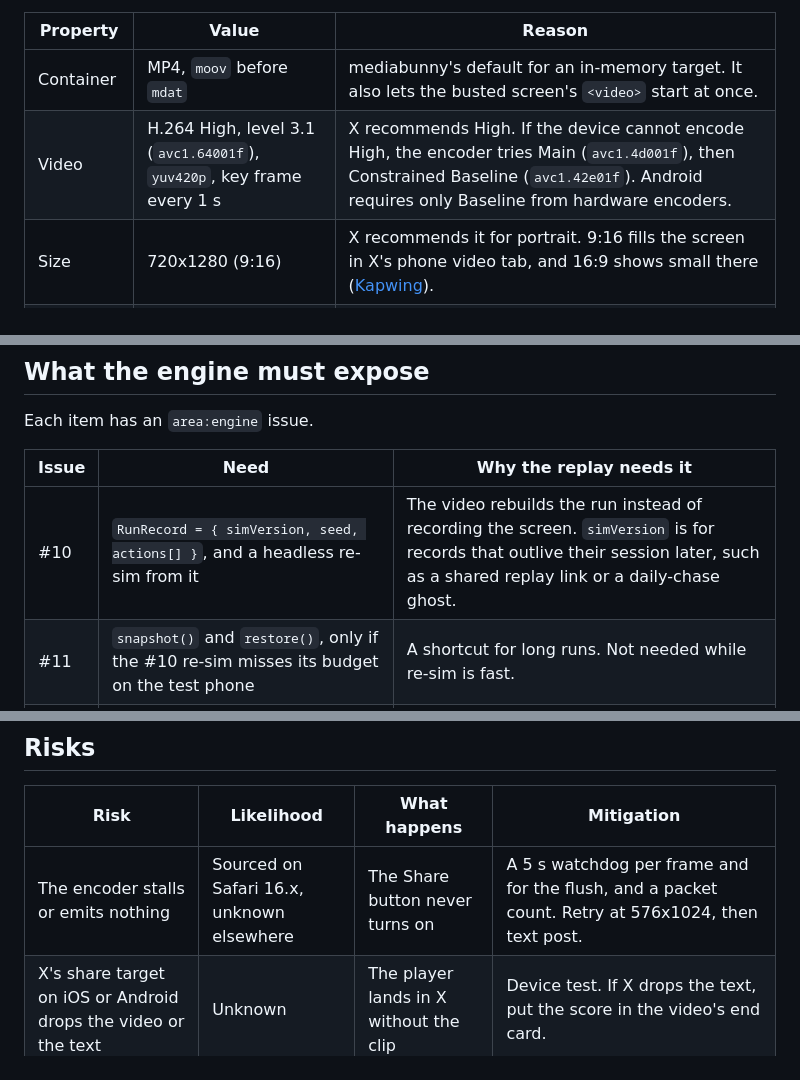
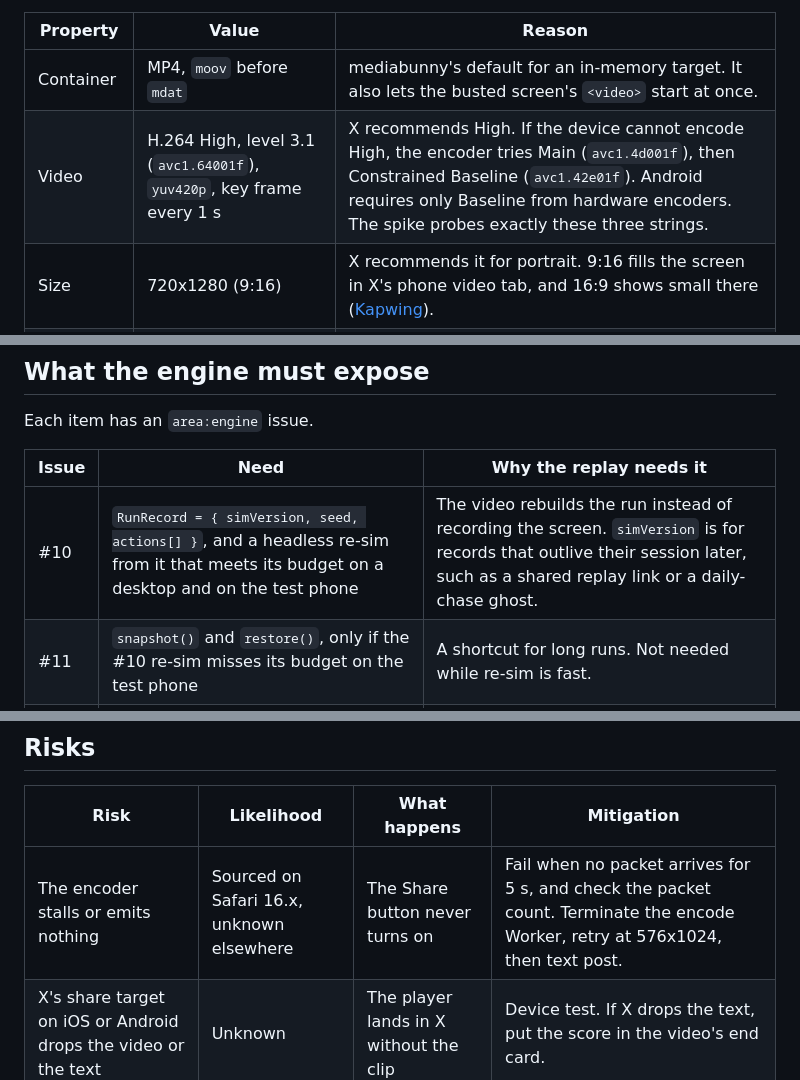
Before and after one commit to Pinpas/roadster-escape, a Markdown page: docs/SHARE_PLAN.md, 3 parts joined by grey strips. Rendered like a GitHub page.

```diff
--- a/docs/SHARE_PLAN.md
+++ b/docs/SHARE_PLAN.md
@@ -30,7 +30,7 @@ X's own media spec is written for API uploads ([X media best practices](https://
 | Property | Value | Reason |
 | --- | --- | --- |
 | Container | MP4, `moov` before `mdat` | mediabunny's default for an in-memory target. It also lets the busted screen's `<video>` start at once. |
-| Video | H.264 High, level 3.1 (`avc1.64001f`), `yuv420p`, key frame every 1 s | X recommends High. If the device cannot encode High, the encoder tries Main (`avc1.4d001f`), then Constrained Baseline (`avc1.42e01f`). Android requires only Baseline from hardware encoders. |
+| Video | H.264 High, level 3.1 (`avc1.64001f`), `yuv420p`, key frame every 1 s | X recommends High. If the device cannot encode High, the encoder tries Main (`avc1.4d001f`), then Constrained Baseline (`avc1.42e01f`). Android requires only Baseline from hardware encoders. The spike probes exactly these three strings. |
 | Size | 720x1280 (9:16) | X recommends it for portrait. 9:16 fills the screen in X's phone video tab, and 16:9 shows small there ([Kapwing](https://www.kapwing.com/resources/how-to-post-videos-on-x-in-2025-vertical-video-tab/)). |
 | Fallback size | 576x1024 | 9:16, a multiple of 16 in both directions, and inside the "32x32 to 1280x1024" limit that X's API page also states. |
 | Frame rate | 30 fps | 60 fps takes 2.0 times as long to encode and makes a 1.7 times larger file (measured below). Level 3.1 allows 720p only up to 30 fps. |
@@ -134,7 +137,7 @@ Each item has an `area:engine` issue.
 
 | Issue | Need | Why the replay needs it |
 | --- | --- | --- |
-| #10 | `RunRecord = { simVersion, seed, actions[] }`, and a headless re-sim from it | The video rebuilds the run instead of recording the screen. `simVersion` is for records that outlive their session later, such as a shared replay link or a daily-chase ghost. |
+| #10 | `RunRecord = { simVersion, seed, actions[] }`, and a headless re-sim from it that meets its budget on a desktop and on the test phone | The video rebuilds the run instead of recording the screen. `simVersion` is for records that outlive their session later, such as a shared replay link or a daily-chase ghost. |
 | #11 | `snapshot()` and `restore()`, only if the #10 re-sim misses its budget on the test phone | A shortcut for long runs. Not needed while re-sim is fast. |
 | #12 | Tick-stamped `SimEvent`s: perfect dodge, wreck, near miss, bust | The busted screen picks the best moment and places the slow motion. |
 | #13 | Render an interpolated sim state at any size into the existing renderer, as a pure function of sim time | Slow motion needs sub-tick sim times. One renderer avoids a second WebGL context. No wall clock keeps effects in step at any speed. |
@@ -144,7 +147,7 @@ Each item has an `area:engine` issue.
 
 | Risk | Likelihood | What happens | Mitigation |
 | --- | --- | --- | --- |
-| The encoder stalls or emits nothing | Sourced on Safari 16.x, unknown elsewhere | The Share button never turns on | A 5 s watchdog per frame and for the flush, and a packet count. Retry at 576x1024, then text post. |
+| The encoder stalls or emits nothing | Sourced on Safari 16.x, unknown elsewhere | The Share button never turns on | Fail when no packet arrives for 5 s, and check the packet count. Terminate the encode Worker, retry at 576x1024, then text post. |
 | X's share target on iOS or Android drops the video or the text | Unknown | The player lands in X without the clip | Device test. If X drops the text, put the score in the video's end card. |
 | X enforces its API limit of 1280x1024 on app uploads | Unknown | 720x1280 is rejected | Device step 1. If it fails, switch the default to 576x1024. |
 | Android X WebView cannot share or download | Sourced | No video from inside X on Android | **Open in Chrome** link through `intent://`. Copy-link as a fallback. |
```
Also changed, not shown: other parts of docs/SHARE_PLAN.md (+12 -9 lines).
